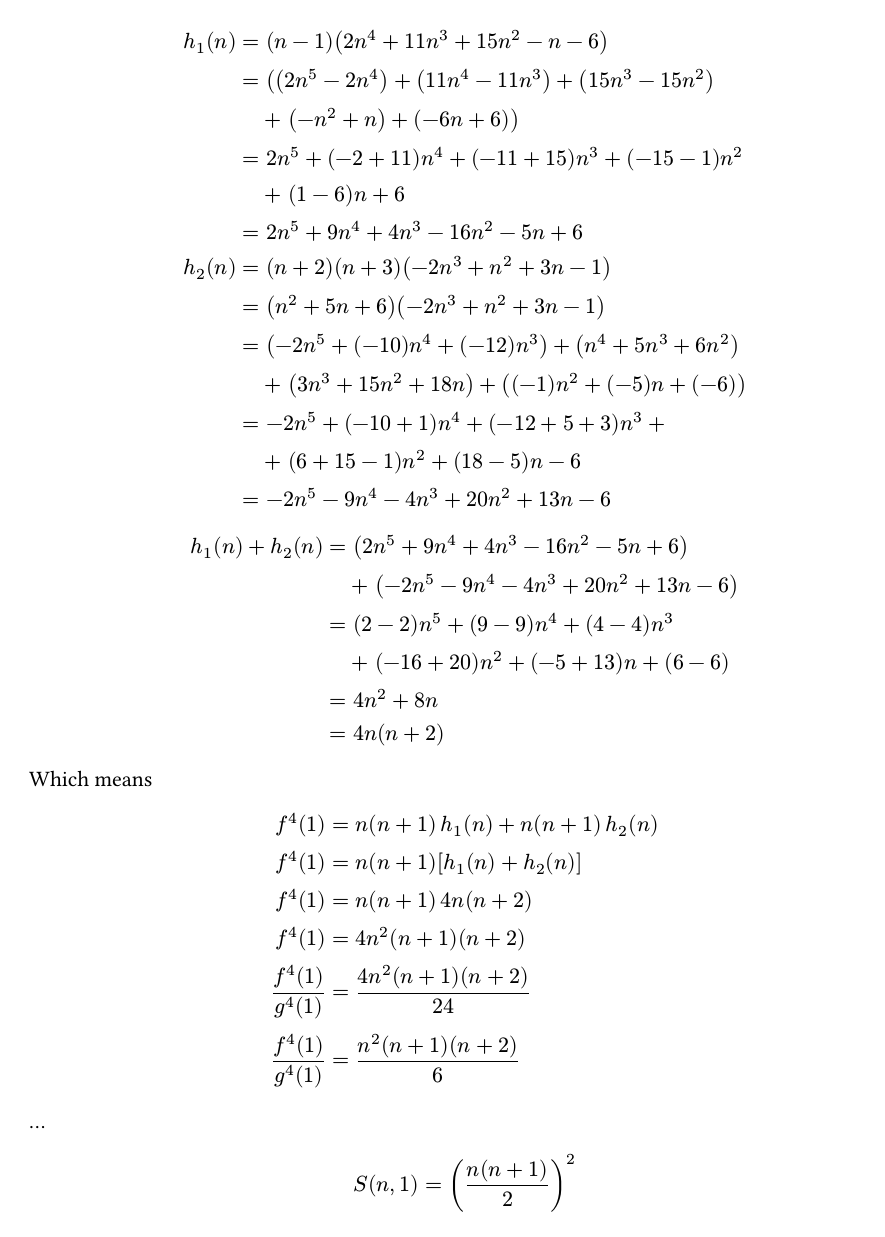
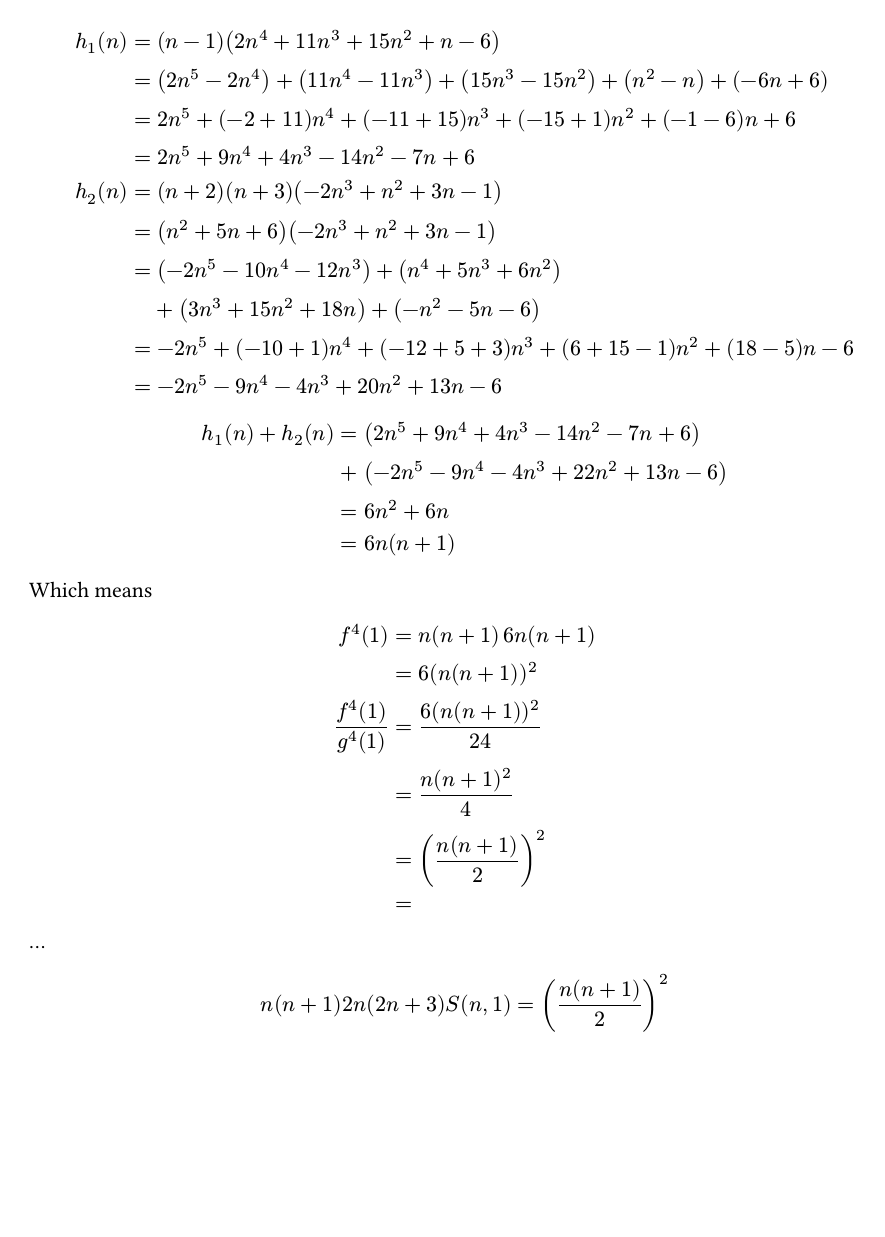
Before and after one commit to thanhnguyen2187/mfe-math, a Typst document (a-primer-for-the-mathematics-of-finance-engineering/ch05-exercises.typ): page 11 of 11. Compiled offline with Typst 0.15.

Commit message:
primer/ch05: finish part iv) of Exercise 2

```diff
--- a/a-primer-for-the-mathematics-of-finance-engineering/ch05-exercises.typ
+++ b/a-primer-for-the-mathematics-of-finance-engineering/ch05-exercises.typ
@@ -436,9 +436,6 @@ Let
   denominator and
 
   $
-    l(n)       &= 3n^3 + 6n^2 - 4 \
-    m(n)       &= -3n^3 - 3n^2 + 3n - 1 \
-    o(n, a, b) &= product_(i = a)^b (n + i) \
     f(x)       &= [x + 4x^2 + x^3 - (n + 1)^3 x^(n + 1) + (3n^3 + 6n^2 - 4) x^(n + 2) + \
                &quad (-3n^3 - 3n^2 + 3n - 1) x^(n + 3) + n^3 x^(n + 4)] \
                &= [x + 4x^2 + x^3 - (n + 1)^3 x^(n + 1) + l(n) x^(n + 2) + m(n) x^(n + 3) + n^3 x^(n + 4)] \
@@ -469,9 +466,3 @@ Let
   $
 
   $
-    f_(22)(x)       &= l(n) x^(n + 2) \
-    f'_(22)(x)      &= (n + 2) l(n) x^(n + 1) \
-    f^((2))_(22)(x) &= (n + 1)(n + 2) l(n) x^n \
-    f^((3))_(22)(x) &= n(n + 1)(n + 2) l(n) x^(n - 1) \
-    f^((4))_(22)(x) &= (n - 1)n(n + 1)(n + 2) l(n) x^(n - 2) \
-    f^((4))_(22)(x) &= (n - 1)n(n + 1)(n + 2) (3n^3 + 6n^2 - 4) x^(n - 2) \
@@ -478,7 +474 @@ Let
     \
-    f_(23)(x)       &= m(n) x^(n + 3) \
-    f'_(23)(x)      &= (n + 3) m(n) x^(n + 2) \
-    f^((2))_(23)(x) &= (n + 2)(n + 3) m(n) x^(n + 1) \
-    f^((3))_(23)(x) &= (n + 1)(n + 2)(n + 3) m(n) x^n \
-    f^((4))_(23)(x) &= n(n + 1)(n + 2)(n + 3) m(n) x^(n - 1) \
-                    &= n(n + 1)(n + 2)(n + 3) (-3n^3 - 3n^2 + 3n - 1) x^(n - 1) \
@@ -485,4 +480,6 @@ Let
     \
     f_(24)(x)       &= n^3 x^(n + 4) \
-    f'_(24)(x)      &= (n + 4) n^3 x^(n + 3) \
-    f^((2))_(24)(x) &= (n + 3)(n + 4) n^3 x^(n + 2) \
+    f'_(24)(x)      &= (n + 4)n^3 x^(n + 3) \
+    f^((2))_(24)(x) &= (n + 3)(n + 4)n^3 x^(n + 2) \
+    f^((3))_(24)(x) &= (n + 2)(n + 3)(n + 4)n^3 x^(n + 1)  \
+    f^((4))_(24)(x) &= (n + 1)(n + 2)(n + 3)(n + 4)n^3 x^(n)  \
@@ -498,37 +492,49 @@ Let
   $
 
   $
+    f^((4))_(21)(x) + f^((4))_(22)(x)
+      &= -(n - 2)(n - 1)n(n + 1)^4 x^(n - 3) \
+      &quad + thick (n - 1)n(n + 1)(n + 2)(3n^3 + 6n^2 - 4) x^(n - 2) \
+
     f^((4))_(21)(1) + f^((4))_(22)(1)
-      &= -(n - 2)(n - 1)n(n + 1)^4 x^(n - 3) \
-      &quad + thick (n - 1)n(n + 1)(n + 2) (3n^3 + 6n^2 - 4) x^(n - 2) \
+      &= -(n - 2)(n - 1)n(n + 1)^4 \
+      &quad + thick (n - 1)n(n + 1)(n + 2)(3n^3 + 6n^2 - 4) \
 
-      &= -(n - 2)(n - 1)n(n + 1)^4 \
-      &quad + thick (n - 1)n(n + 1)(n + 2) (3n^3 + 6n^2 - 4) \
+      &= (n - 1)n(n + 1)[-(n - 2)(n + 1)^3] \
+      &quad + thick (n - 1)n(n + 1)[(n + 2)(3n^3 + 6n^2 - 4)] \
 
-      &= (n - 1)n(n + 1) [-(n - 2)(n + 1)^3] \
-      &quad + thick (n - 1)n(n + 1) [(n + 2)(3n^3 + 6n^2 - 4)] \
+      &= (n - 1)n(n + 1)[-(n - 2)(n + 1)^3 + (n + 2)(3n^3 + 6n^2 - 4)] \
 
-      &= (n - 1)n(n + 1) [-(n - 2)(n + 1)^3 + (n + 2)(3n^3 + 6n^2 - 4)] \
+      &= (n - 1)n(n + 1)[(-n + 2)(n^3 + 3n^2 + 3n + 1) \
+      &quad + thick (n + 2)(3n^3 + 6n^2 - 4)] \
 
-      &= (n - 1)n(n + 1) [(-n + 2)(n^3 + 3n^2 + 3n + 1) \
-      &quad + thick ((n^4 + 2n^3) + (6n^3 + 12n^2) + (-4n - 8))] \
-
-      &= (n - 1)n(n + 1) [((-n^4 + 2n^3) + (-3n^3 + 6n^2) + (-3n^2 + 6n) + (-n + 2)) \
+      &= (n - 1)n(n + 1)[((-n^4 + 2n^3) + (-3n^3 + 6n^2) + (-3n^2 + 6n) + (-n + 2)) \
       &quad + thick ((3n^4 + 6n^3) + (6n^3 + 12n^2) + (-4n - 8))] \
 
-      &= (n - 1)n(n + 1) [(-1 + 3)n^4 + (2 - 3 + 6 + 6)n^3 + (6 - 3 + 12)n^2 \
-      &quad + thick (6 - 1 - 4)n + (2 - 8)] \
+      &= (n - 1)n(n + 1)[(-1 + 3)n^4 + (2 - 3 + 6 + 6)n^3 \
+      &quad + thick (6 - 3 + 12)n^2 + (6 - 1 - 4)n + (2 - 8)] \
 
-      &= (n - 1)n(n + 1) [2n^4 + 11n^3 + 15n^2 - n - 6]
+      &= (n - 1)n(n + 1)[2n^4 + 11n^3 + 15n^2 + n - 6] \
   $
 
+  ---
+
   $
+    f^((4))_(23)(x) + f^((4))_(24)(x)
+      &= n(n + 1)(n + 2)(n + 3)(-3n^3 - 3n^2 + 3n - 1) x^(n - 1) \
+      &quad + thick (n + 1)(n + 2)(n + 3)(n + 4)n^3 x(n) \
+
     f^((4))_(23)(1) + f^((4))_(24)(1)
-      &= n(n + 1)(n + 2)(n + 3) (-3n^3 - 3n^2 + 3n - 1) x^(n - 1) \
-      &quad + thick n(n + 1)(n + 2)(n + 3)(n + 4) n^2 x^n \
-      &= n(n + 1)(n + 2)(n + 3) [(-3n^3 - 3n^2 + 3n - 1) + (n + 4)n^2] \
-      &= n(n + 1)(n + 2)(n + 3) [(-3n^3 - 3n^2 + 3n - 1) + (n^3 + 4n^2)] \
-      &= n(n + 1)(n + 2)(n + 3) [-2n^3 + n^2 + 3n - 1] \
+      &= n(n + 1)(n + 2)(n + 3)(-3n^3 - 3n^2 + 3n - 1) \
+      &quad + thick (n + 1)(n + 2)(n + 3)(n + 4)n^3 \
+
+      &= n(n + 1)(n + 2)(n + 3)[-3n^3 - 3n^2 + 3n - 1] \
+      &quad + thick n(n + 1)(n + 2)(n + 3)[(n + 4)n^2] \
+
+      &= n(n + 1)(n + 2)(n + 3)[(-3n^3 - 3n^2 + 3n - 1) + (n + 4)n^2] \
+      &= n(n + 1)(n + 2)(n + 3)[(-3n^3 - 3n^2 + 3n - 1) + (n^3 + 4n^2)] \
+      &= n(n + 1)(n + 2)(n + 3)[(-3 + 1)n^3 + (-3 + 4)n^2 + 3n - 1] \
+      &= n(n + 1)(n + 2)(n + 3)[-2n^3 + n^2 + 3n - 1] \
   $
 
   Because $f^((4))_(1)(x) = 0$
@@ -540,50 +546,47 @@ Let
       f^((4))_(23)(1) +
       f^((4))_(24)(1) \
 
-      &= (n - 1)n(n + 1)[2n^4 + 11n^3 + 15n^2 - n - 6] \
-      &quad + thick n(n + 1)(n + 2)(n + 3)[-2n^3 + n^2 + 3n - 1] \
+      &= (n - 1)n(n + 1)[2n^4 + 11n^3 + 15n^2 + n - 6] \
+      &quad + thick n(n + 1)(n + 2)(n + 3)[2n^3 + n^2 + 3n - 1] \
 
-      &= n(n + 1)[(n - 1)(2n^4 + 11n^3 + 15n^2 - n - 6)] \
+      &= n(n + 1)[(n - 1)(2n^4 + 11n^3 + 15n^2 + n - 6)] \
       &quad + thick n(n + 1)[(n + 2)(n + 3)(-2n^3 + n^2 + 3n - 1)] \
+
+      &= n(n + 1)[(n - 1)(2n^4 + 11n^3 + 15n^2 + n - 6) + \
+      &quad + thick (n + 2)(n + 3)(-2n^3 + n^2 + 3n - 1)] \
   $
 
   Let
 
   $
-    h_1(n) &= (n - 1)(2n^4 + 11n^3 + 15n^2 - n - 6) \
+    h_1(n) &= (n - 1)(2n^4 + 11n^3 + 15n^2 + n - 6) \
 
-           &= ((2n^5 - 2n^4) + (11n^4 - 11n^3) + (15n^3 - 15n^2) \
-           &quad + thick (-n^2 + n) + (-6n + 6)) \
+           &= (2n^5 - 2n^4) + (11n^4 - 11n^3) + (15n^3 - 15n^2) + (n^2 - n) + (-6n + 6) \
 
-           &= 2n^5 + (-2 + 11)n^4 + (-11 + 15)n^3 + (-15 - 1)n^2 \
-           &quad + thick (1 - 6)n + 6 \
+           &= 2n^5 + (-2 + 11)n^4 + (-11 + 15)n^3 + (-15 + 1)n^2 + (-1 - 6)n + 6 \
 
-           &= 2n^5 + 9n^4 + 4n^3 - 16n^2 - 5n + 6 \
+           &= 2n^5 + 9n^4 + 4n^3 - 14n^2 - 7n + 6 \
 
     h_2(n) &= (n + 2)(n + 3)(-2n^3 + n^2 + 3n - 1) \
 
            &= (n^2 + 5n + 6)(-2n^3 + n^2 + 3n - 1) \
 
-           &= (-2n^5 + (-10)n^4 + (-12)n^3) + (n^4 + 5n^3 + 6n^2) \
-           &quad + thick (3n^3 + 15n^2 + 18n) + ((-1)n^2 + (-5)n + (-6)) \
+           &= (-2n^5 - 10n^4 - 12n^3) + (n^4 + 5n^3 + 6n^2) \
+           &quad + thick (3n^3 + 15n^2 + 18n) + (-n^2 - 5n - 6) \
 
-           &= -2n^5 + (-10 + 1)n^4 + (-12 + 5 + 3)n^3 + \
-           &quad + thick (6 + 15 - 1)n^2 + (18 - 5)n - 6 \
+           &= -2n^5 + (-10 + 1)n^4 + (-12 + 5 + 3)n^3 + (6 + 15 - 1)n^2 + (18 - 5)n - 6 \
 
            &= -2n^5 - 9n^4 - 4n^3 + 20n^2 + 13n - 6 \
   $
 
   $
     h_1(n) + h_2(n)
-      &= (2n^5 + 9n^4 + 4n^3 - 16n^2 - 5n + 6) \
-      &quad + thick (-2n^5 - 9n^4 - 4n^3 + 20n^2 + 13n - 6) \
+      &= (2n^5 + 9n^4 + 4n^3 - 14n^2 - 7n + 6) \
+      &+ thick (-2n^5 - 9n^4 - 4n^3 + 22n^2 + 13n - 6) \
 
-      &= (2 - 2)n^5 + (9 - 9)n^4 + (4 - 4)n^3 \
-      &quad + thick (-16 + 20)n^2 + (-5 + 13)n + (6 - 6) \
+      &= 6n^2 + 6n \
 
-      &= 4n^2 + 8n \
-
-      &= 4n(n + 2) \
+      &= 6n(n + 1)
   $
 
   Which means
```
Also changed, not shown: a-primer-for-the-mathematics-of-finance-engineering/ch05-exercises.pdf, a-primer-for-the-mathematics-of-finance-engineering/ch05-exercises.typ (31 more changed lines).
